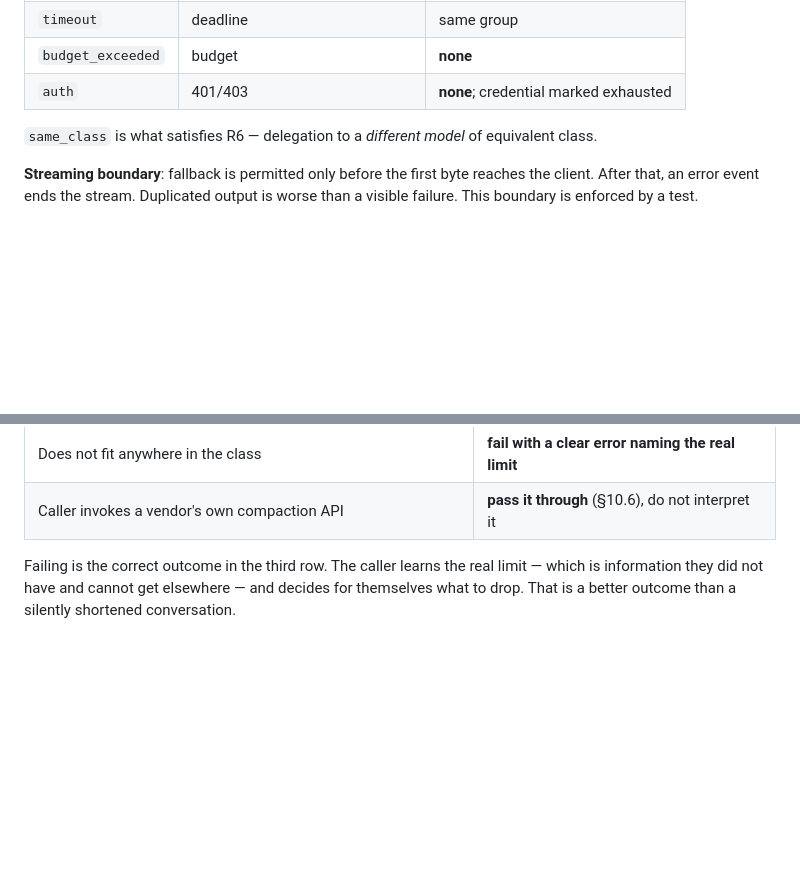
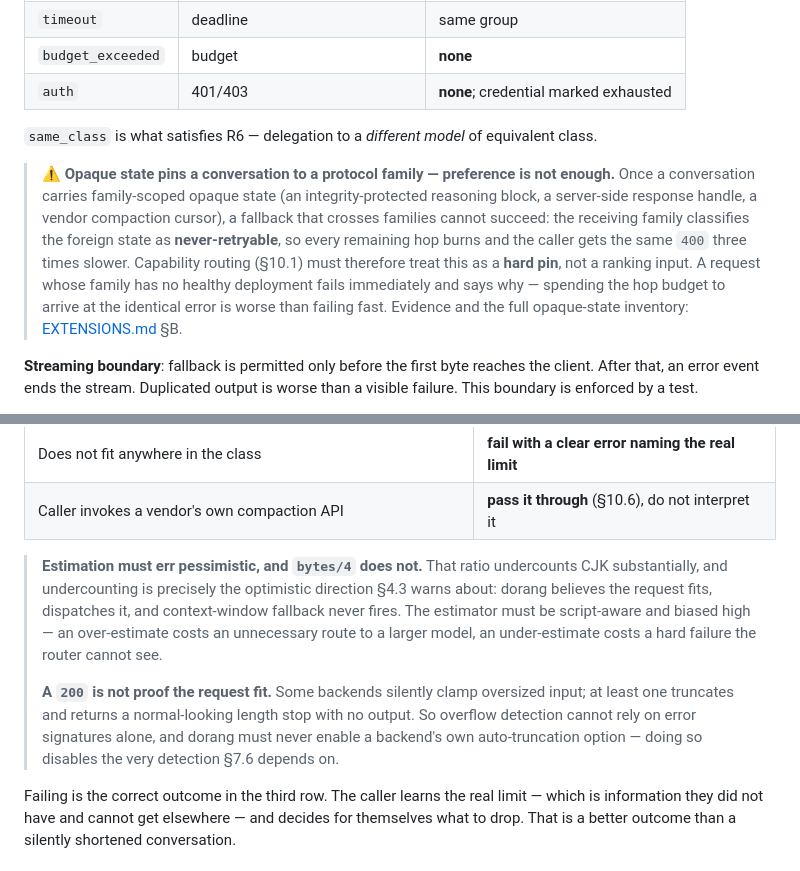
Before and after one commit to ziozzang/dorang, a Markdown page: docs/DESIGN.md, 2 parts joined by grey strips. GitHub-like rendering; blank space fills up the shorter version.

Commit message:
docs: vendor extension APIs, opaque state, and context handling
The brief's premise was wrong and correcting it changed the conclusion. The
compaction route I attributed to vLLM is not there — its Responses router
registers three routes and none of them is compact. The route is real but
belongs to a credential-gated proprietary backend whose bodies dorang cannot
construct. That moves compaction from something dorang might implement to
traffic dorang must relay, which is the same place the non-goal decision landed
from the other direction.

Server-side compaction turns out to be four incompatible mechanisms across two
vendors, no two detected the same way: a route, a sentinel item buried in an
input array with no request-line signal at all, an array-shaped field, and an
object-shaped field on the Anthropic surface gated by a beta header. The last
two share the name context_management and nothing else, which is the strongest
argument found against modelling extension fields by name rather than by
provider and shape.

Two constraints this design did not have:

Opaque state pins a conversation to a protocol family, and preference is not
enough. A fallback crossing families cannot succeed — the receiving family
classifies foreign state as never-retryable, so every remaining hop burns and
the caller gets the same 400 three times slower. Capability routing must treat
this as a hard pin and fail immediately with a reason.

Estimation must err pessimistic. The common bytes-over-four ratio undercounts
CJK badly, and undercounting is exactly the optimistic direction that makes
context-window fallback fail to fire: dorang believes it fits, dispatches, and
the router never sees the overflow. Relatedly, a 200 is not proof the request
fit — some backends clamp silently, and one truncates and returns a
normal-looking length stop with no output. dorang must never enable a backend's
own auto-truncation, which would disable the detection its fallback depends on.

Independent support for the compaction non-goal arrived from a sibling project
that reached the same conclusion at the same boundary, in a comment saying it
deliberately rejects an oversized request rather than silently deleting or
summarizing caller-supplied history.

```diff
--- a/docs/DESIGN.md
+++ b/docs/DESIGN.md
@@ -946,6 +946,16 @@ Unknown backends receive only the header, which is harmless if ignored.
 
 `same_class` is what satisfies R6 — delegation to a *different model* of equivalent class.
 
+> ⚠️ **Opaque state pins a conversation to a protocol family — preference is not enough.**
+> Once a conversation carries family-scoped opaque state (an integrity-protected reasoning
+> block, a server-side response handle, a vendor compaction cursor), a fallback that crosses
+> families cannot succeed: the receiving family classifies the foreign state as
+> **never-retryable**, so every remaining hop burns and the caller gets the same `400` three
+> times slower. Capability routing (§10.1) must therefore treat this as a **hard pin**, not a
+> ranking input. A request whose family has no healthy deployment fails immediately and says
+> why — spending the hop budget to arrive at the identical error is worse than failing fast.
+> Evidence and the full opaque-state inventory: [EXTENSIONS.md](EXTENSIONS.md) §B.
+
 **Streaming boundary**: fallback is permitted only before the first byte reaches the client.
 After that, an error event ends the stream. Duplicated output is worse than a visible
 failure. This boundary is enforced by a test.
@@ -1325,6 +1335,17 @@ So the context window is used for **routing and refusal**, never for rewriting:
 | Does not fit, a same-class deployment with a larger window exists | route there (§7.6 `context_window`) |
 | Does not fit anywhere in the class | **fail with a clear error naming the real limit** |
 | Caller invokes a vendor's own compaction API | **pass it through** (§10.6), do not interpret it |
+
+> **Estimation must err pessimistic, and `bytes/4` does not.** That ratio undercounts CJK
+> substantially, and undercounting is precisely the optimistic direction §4.3 warns about:
+> dorang believes the request fits, dispatches it, and context-window fallback never fires.
+> The estimator must be script-aware and biased high — an over-estimate costs an unnecessary
+> route to a larger model, an under-estimate costs a hard failure the router cannot see.
+>
+> **A `200` is not proof the request fit.** Some backends silently clamp oversized input;
+> at least one truncates and returns a normal-looking length stop with no output. So overflow
+> detection cannot rely on error signatures alone, and dorang must never enable a backend's
+> own auto-truncation option — doing so disables the very detection §7.6 depends on.
 
 Failing is the correct outcome in the third row. The caller learns the real limit — which is
 information they did not have and cannot get elsewhere — and decides for themselves what to
```
